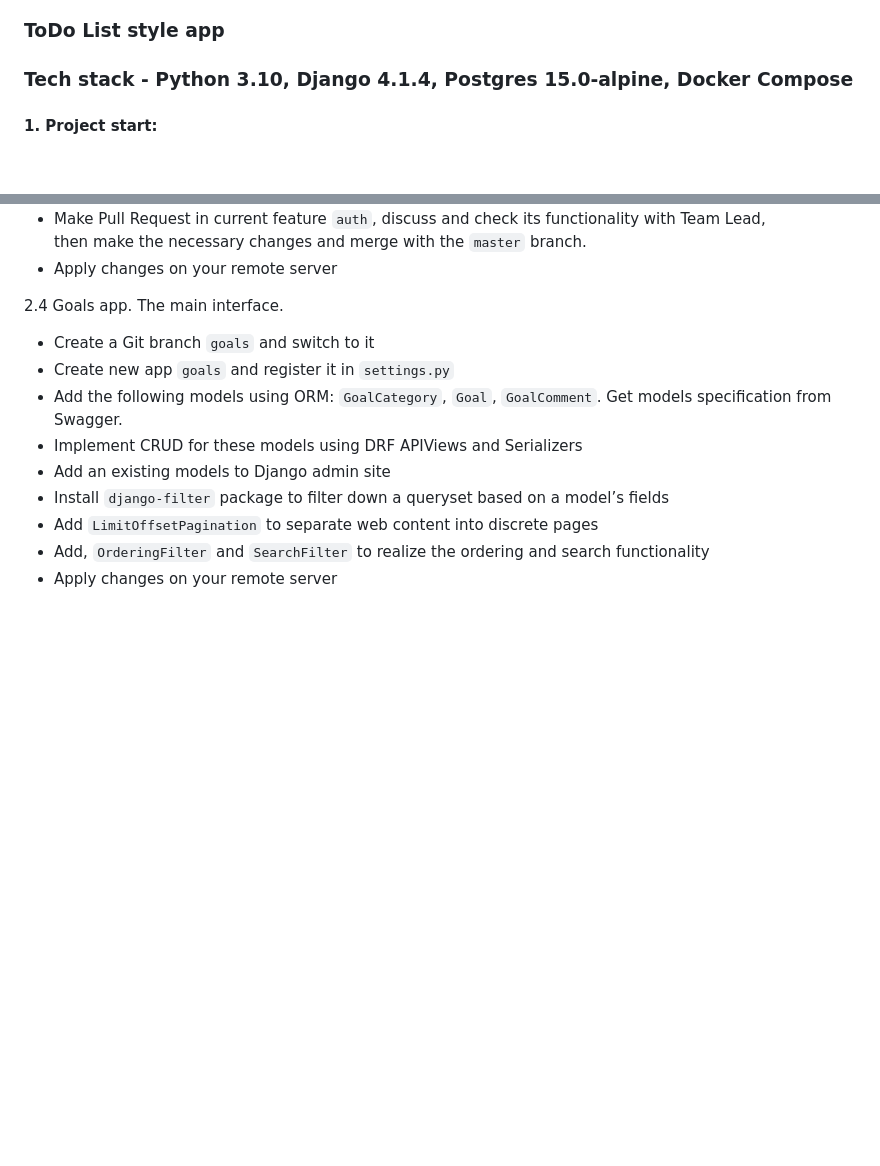
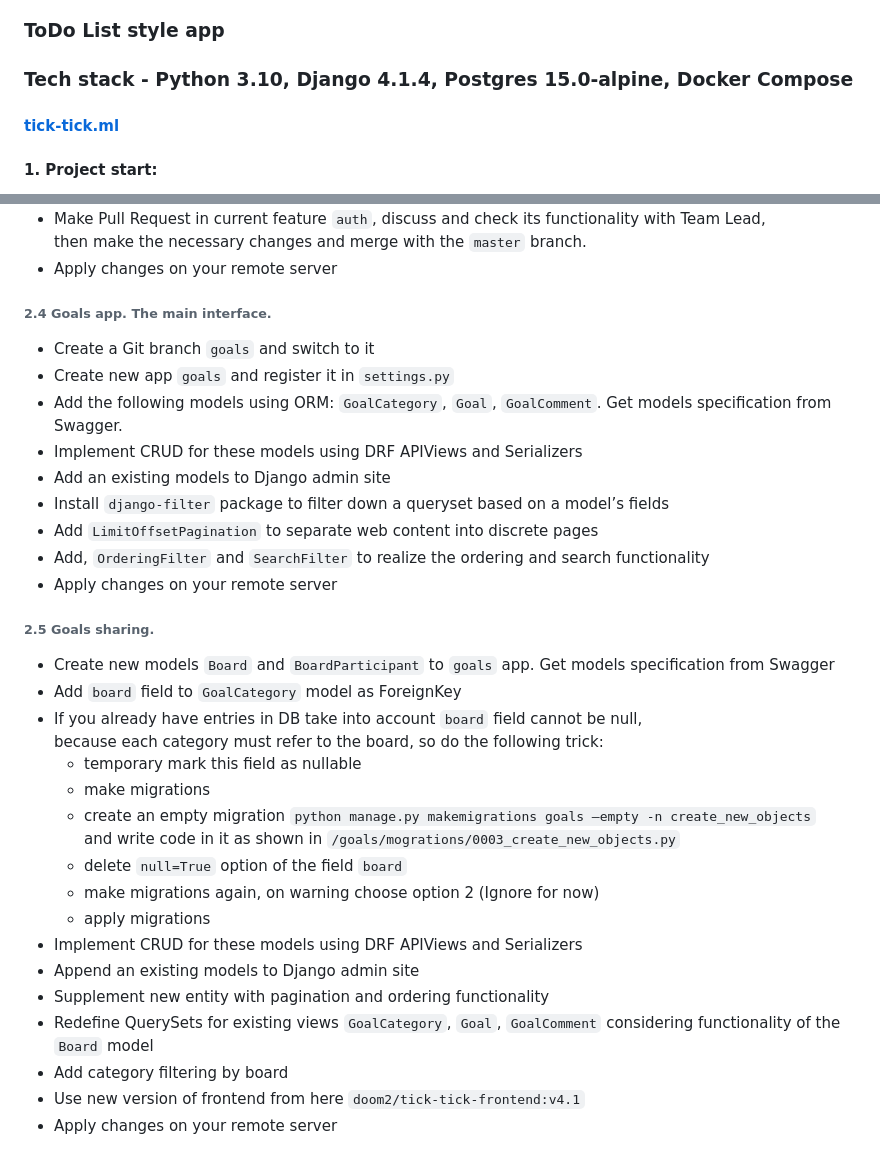
Before and after one commit to Doom-2/Tick-Tick, a Markdown page: README.md, 2 parts joined by grey strips. GitHub-like rendering; blank space fills up the shorter version.

Commit message:
Readme v 5.0

```diff
--- a/README.md
+++ b/README.md
@@ -1,6 +1,7 @@
 # Tick-Tick
 ### ToDo List style app
 ### Tech stack - Python 3.10, Django 4.1.4, Postgres 15.0-alpine, Docker Compose
+#### [tick-tick.ml](http://tick-tick.ml)
 
 #### 1. Project start:
    * Make sure Docker Compose is installed on your local machine
@@ -105,7 +106,7 @@ Tips:
   then make the necessary changes and merge with the `master` branch.
 * Apply changes on your remote server
 
-2.4 Goals app. The main interface.
+###### 2.4 Goals app. The main interface.
 * Create a Git branch `goals` and switch to it
 * Create new app `goals` and register it in `settings.py`
 * Add the following models using ORM: `GoalCategory`, `Goal`, `GoalComment`. Get models specification from Swagger.
@@ -115,3 +116,24 @@ Tips:
 * Add `LimitOffsetPagination` to separate web content into discrete pages
 * Add, `OrderingFilter` and `SearchFilter` to realize the ordering and search functionality
 * Apply changes on your remote server
+
+###### 2.5 Goals sharing.
+* Create new models `Board` and `BoardParticipant` to `goals` app. Get models specification from Swagger
+* Add `board` field to `GoalCategory` model as ForeignKey
+* If you already have entries in DB take into account `board` field cannot be null, \
+  because each category must refer to the board, so do the following trick:
+  * temporary mark this field as nullable
+  * make migrations
+  * create an empty migration `python manage.py makemigrations goals —empty -n create_new_objects` \
+    and write code in it as shown in `/goals/mogrations/0003_create_new_objects.py`
+  * delete `null=True` option of the field `board`
+  * make migrations again, on warning choose option 2 (Ignore for now)
+  * apply migrations
+* Implement CRUD for these models using DRF APIViews and Serializers
+* Append an existing models to Django admin site
+* Supplement new entity with pagination and ordering functionality
+* Redefine QuerySets for existing views `GoalCategory`, `Goal`, `GoalComment`
+  considering functionality of the `Board` model
+* Add category filtering by board
+* Use new version of frontend from here `doom2/tick-tick-frontend:v4.1`
+* Apply changes on your remote server
```
Also changed, not shown: other parts of README.md (+3 -3 lines).
